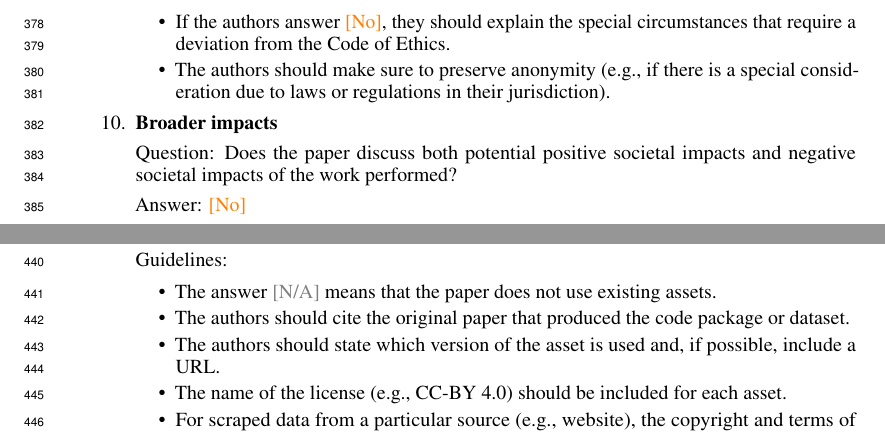
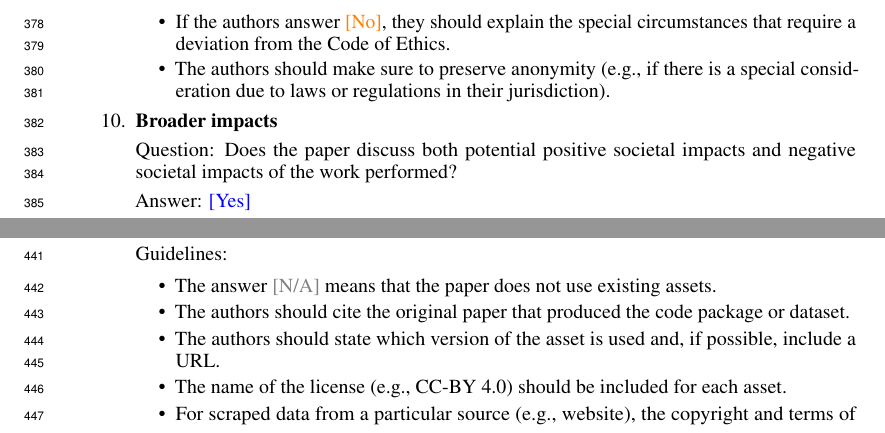
Before and after one commit to tr4m0ryp/SOQrates-polymarket-sp500-predictor, a LaTeX paper (papers/spx-open-polymarket/neurips_2026.tex, which reads papers/spx-open-polymarket/checklist.tex): two parts of pages 10 and 11 of 12, joined at a grey line, cut so that both start at the same text. Compiled offline with pdfLaTeX.

Commit message:
docs(paper): affirm broader impacts section

```diff
--- a/papers/spx-open-polymarket/checklist.tex
+++ b/papers/spx-open-polymarket/checklist.tex
@@ -135,8 +135,8 @@
 
 \item {\bf Broader impacts}
     \item[] Question: Does the paper discuss both potential positive societal impacts and negative societal impacts of the work performed?
-    \item[] Answer: \answerNo{}
-    \item[] Justification: There is no dedicated societal-impact section; the paper's impact surface is one small prediction market, and what the work does discuss (Section~\ref{sec:discussion}) is market-level: who loses on quirk days, that the strategy's own clips are the price impact, and that the edge is capped near \$1k/day by market volume.
+    \item[] Answer: \answerYes{}
+    \item[] Justification: The unnumbered Broader Impacts section after the Conclusion discusses the zero-sum fairness of extracting from a thin retail market and the mitigation of publishing the mispricing, the gambling adjacency of hours-horizon binary bets, the \$1k/day capacity ceiling that bounds any scaled harm, and the responsible-use framing; Section~\ref{sec:discussion} adds the market-level detail (who loses on quirk days, the strategy's own clips as the price impact).
     \item[] Guidelines:
     \begin{itemize}
         \item The answer \answerNA{} means that there is no societal impact of the work performed.
```
